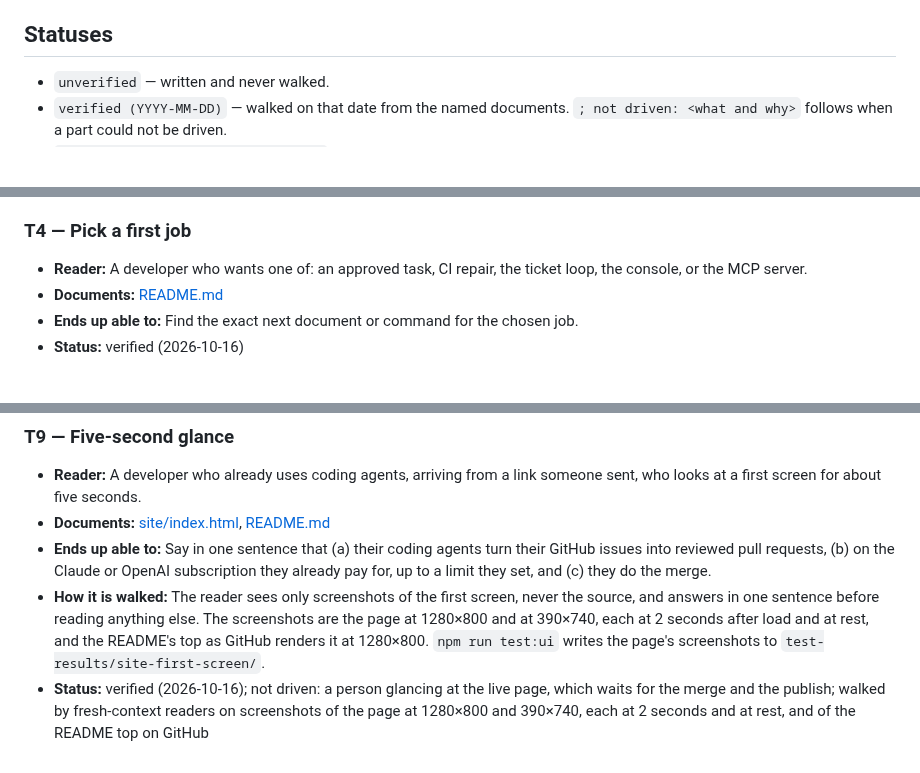
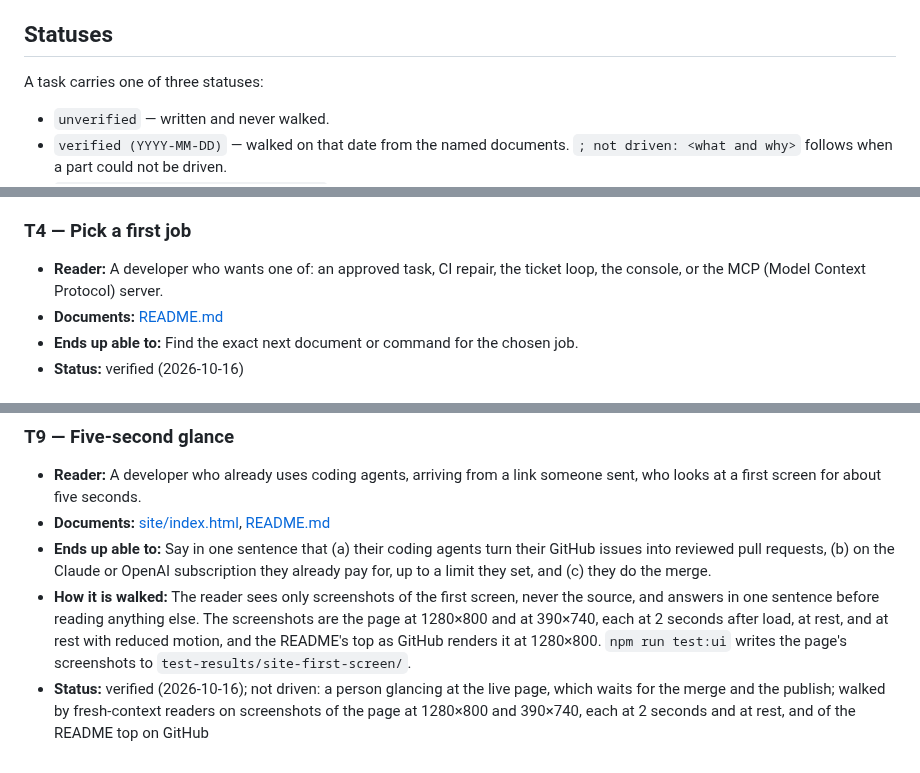
Before and after one commit to mocraimer/agent-system, a Markdown page: docs/READER-TASKS.md, 3 parts joined by grey strips. GitHub-like rendering; blank space fills up the shorter version.

```diff
--- a/docs/READER-TASKS.md
+++ b/docs/READER-TASKS.md
@@ -7,6 +7,8 @@ These are the tasks a reader comes to the agent-system documents to do. Each ent
 A reader with fresh context walks one task at a time: no memory of this repository, only the documents the task names. The reader works in a clean clone with a temporary state directory (`AGENTSYS_STATE` set to an empty directory), never runs `agentsys usage` (it prints a real account id), and records where it got stuck. A task passes when the reader ends up able to do what the entry says without a step the documents leave out. T9 is the one exception: its entry says how it is walked.
 
 ## Statuses
+
+A task carries one of three statuses:
 
 - `unverified` — written and never walked.
 - `verified (YYYY-MM-DD)` — walked on that date from the named documents. `; not driven: <what and why>` follows when a part could not be driven.
@@ -39,7 +41,7 @@ A reader with fresh context walks one task at a time: no memory of this reposito
 
 ### T4 — Pick a first job
 
-- **Reader:** A developer who wants one of: an approved task, CI repair, the ticket loop, the console, or the MCP server.
+- **Reader:** A developer who wants one of: an approved task, CI repair, the ticket loop, the console, or the MCP (Model Context Protocol) server.
 - **Documents:** [README.md](../README.md#what-you-can-do)
 - **Ends up able to:** Find the exact next document or command for the chosen job.
 - **Status:** verified (2026-10-16)
@@ -77,5 +79,5 @@ A reader with fresh context walks one task at a time: no memory of this reposito
 - **Reader:** A developer who already uses coding agents, arriving from a link someone sent, who looks at a first screen for about five seconds.
 - **Documents:** [site/index.html](../site/index.html), [README.md](../README.md)
 - **Ends up able to:** Say in one sentence that (a) their coding agents turn their GitHub issues into reviewed pull requests, (b) on the Claude or OpenAI subscription they already pay for, up to a limit they set, and (c) they do the merge.
-- **How it is walked:** The reader sees only screenshots of the first screen, never the source, and answers in one sentence before reading anything else. The screenshots are the page at 1280×800 and at 390×740, each at 2 seconds after load and at rest, and the README's top as GitHub renders it at 1280×800. `npm run test:ui` writes the page's screenshots to `test-results/site-first-screen/`.
+- **How it is walked:** The reader sees only screenshots of the first screen, never the source, and answers in one sentence before reading anything else. The screenshots are the page at 1280×800 and at 390×740, each at 2 seconds after load, at rest, and at rest with reduced motion, and the README's top as GitHub renders it at 1280×800. `npm run test:ui` writes the page's screenshots to `test-results/site-first-screen/`.
 - **Status:** verified (2026-10-16); not driven: a person glancing at the live page, which waits for the merge and the publish; walked by fresh-context readers on screenshots of the page at 1280×800 and 390×740, each at 2 seconds and at rest, and of the README top on GitHub
```
Also changed, not shown: README.md (+12 -6 lines), site/loop.png, site/og.png, 2 other files.
